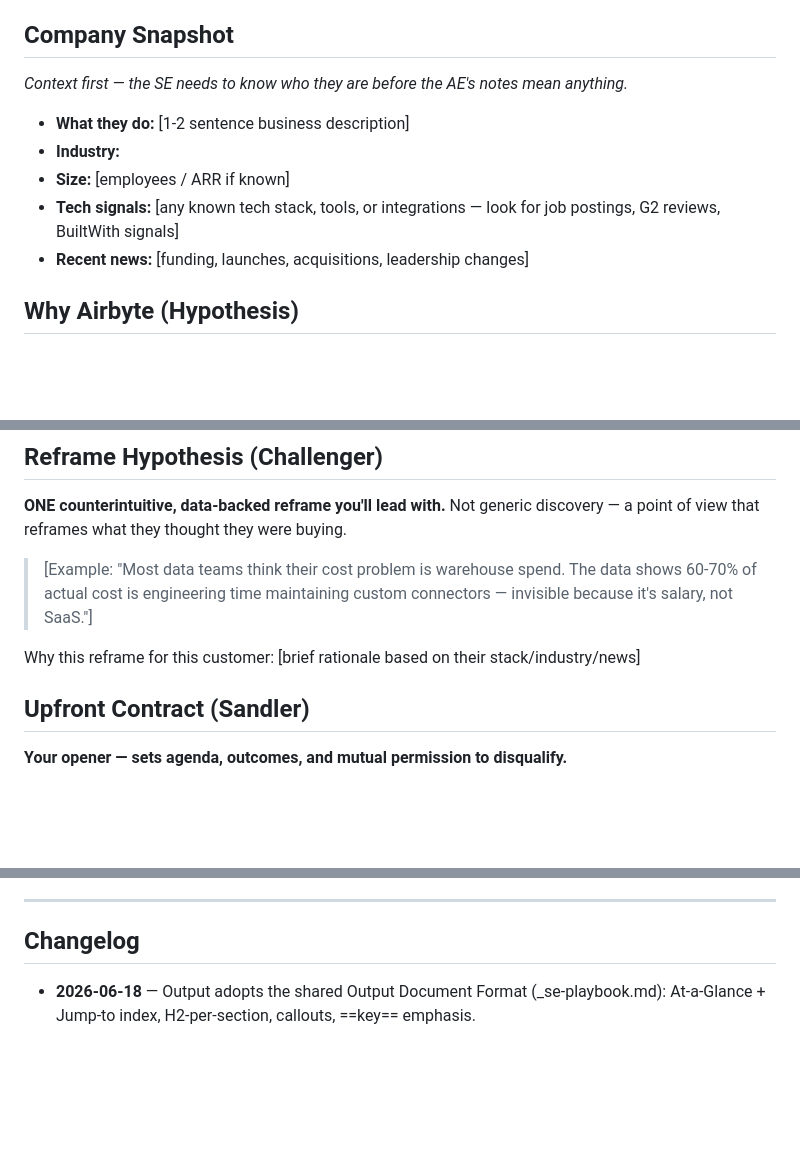
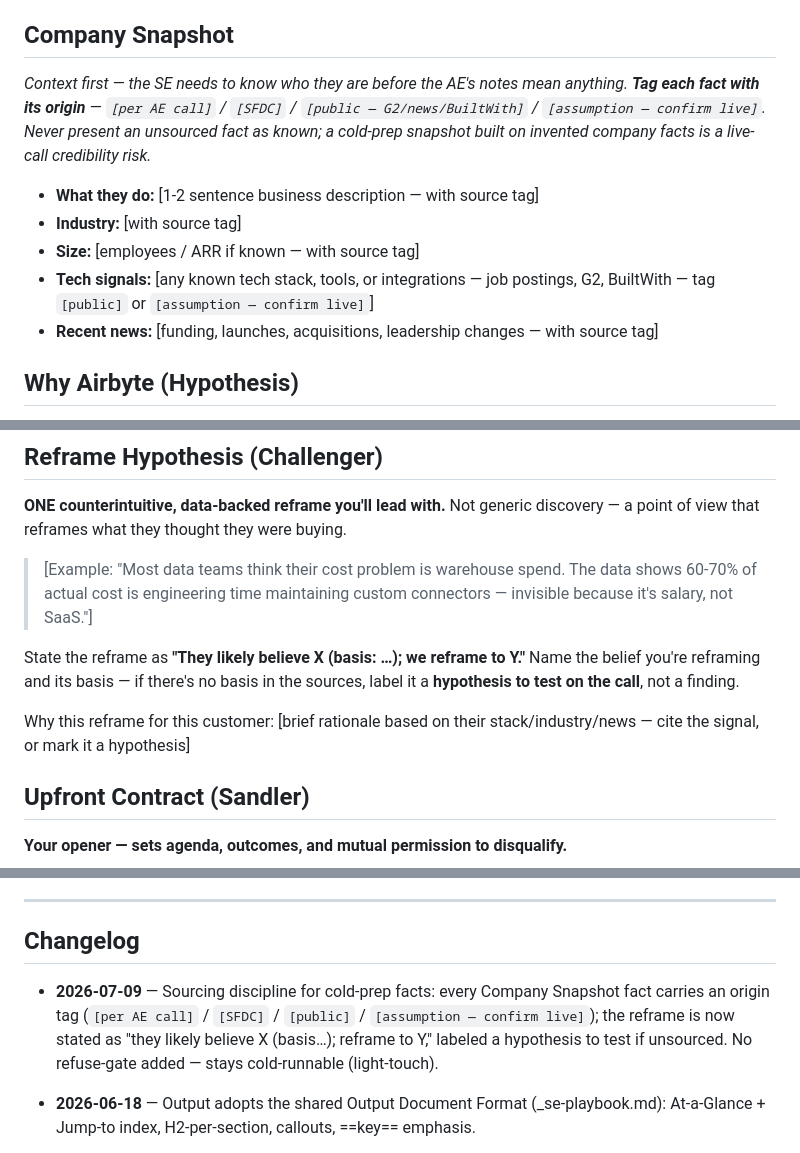
Before and after one commit to Airbyte-Solutions-Team/se-skills, a Markdown page: skills/prep-call/SKILL.md, 3 parts joined by grey strips. GitHub-like rendering; blank space fills up the shorter version.

Commit message:
prep-call: source tags on snapshot facts + reframe basis (P10)
Cold-prep Company Snapshot facts can be invented and the reframe can be
speculative. Now every snapshot fact carries an origin tag ([per AE call]
/ [SFDC] / [public] / [assumption — confirm live]) so an unsourced fact
is never presented as known, and the reframe is stated as "they likely
believe X (basis…); reframe to Y" — labeled a hypothesis to test if
unsourced. No refuse-gate added; the skill stays cold-runnable.

Co-Authored-By: Claude Opus 4.8 (1M context) <noreply@anthropic.com>

```diff
--- a/skills/prep-call/SKILL.md
+++ b/skills/prep-call/SKILL.md
@@ -76,12 +76,12 @@ Document structure follows `_se-playbook.md` → Output Document Format (H1 titl
 *(Section order is context-first: who they are and why we matter, then the AE's inheritance, then the call plan. Source Coverage is the last content section — see `_se-playbook.md`.)*
 
 ## Company Snapshot
-*Context first — the SE needs to know who they are before the AE's notes mean anything.*
-- **What they do:** [1-2 sentence business description]
-- **Industry:**
-- **Size:** [employees / ARR if known]
-- **Tech signals:** [any known tech stack, tools, or integrations — look for job postings, G2 reviews, BuiltWith signals]
-- **Recent news:** [funding, launches, acquisitions, leadership changes]
+*Context first — the SE needs to know who they are before the AE's notes mean anything. **Tag each fact with its origin** — `[per AE call]` / `[SFDC]` / `[public — G2/news/BuiltWith]` / `[assumption — confirm live]`. Never present an unsourced fact as known; a cold-prep snapshot built on invented company facts is a live-call credibility risk.*
+- **What they do:** [1-2 sentence business description — with source tag]
+- **Industry:** [with source tag]
+- **Size:** [employees / ARR if known — with source tag]
+- **Tech signals:** [any known tech stack, tools, or integrations — job postings, G2, BuiltWith — tag `[public]` or `[assumption — confirm live]`]
+- **Recent news:** [funding, launches, acquisitions, leadership changes — with source tag]
 
 ## Why Airbyte (Hypothesis)
 *Positioning anchor — comes before talk tracks/agenda because it frames how the SE leads the call.* Based on their profile, the most likely reasons they're evaluating Airbyte:
@@ -117,7 +117,9 @@ Document structure follows `_se-playbook.md` → Output Document Format (H1 titl
 
 > [Example: "Most data teams think their cost problem is warehouse spend. The data shows 60-70% of actual cost is engineering time maintaining custom connectors — invisible because it's salary, not SaaS."]
 
-Why this reframe for this customer: [brief rationale based on their stack/industry/news]
+State the reframe as **"They likely believe X (basis: …); we reframe to Y."** Name the belief you're reframing and its basis — if there's no basis in the sources, label it a **hypothesis to test on the call**, not a finding.
+
+Why this reframe for this customer: [brief rationale based on their stack/industry/news — cite the signal, or mark it a hypothesis]
 
 ## Upfront Contract (Sandler)
 **Your opener — sets agenda, outcomes, and mutual permission to disqualify.**
@@ -334,6 +336,7 @@ Read `~/airbyte-work/.se-config.yaml` to populate the `[SE name]` field in heade
 
 ## Changelog
 
+- **2026-07-09** — Sourcing discipline for cold-prep facts: every Company Snapshot fact carries an origin tag (`[per AE call]` / `[SFDC]` / `[public]` / `[assumption — confirm live]`); the reframe is now stated as "they likely believe X (basis…); reframe to Y," labeled a hypothesis to test if unsourced. No refuse-gate added — stays cold-runnable (light-touch).
 - **2026-06-18** — Output adopts the shared Output Document Format (_se-playbook.md): At-a-Glance + Jump-to index, H2-per-section, callouts, ==key== emphasis.
 
 - **2026-05-28** — Auto-save to outputs/<skill>/ folder (default; --no-save to suppress). Source Coverage section required (anti-hallucination). Reads SE identity from ~/airbyte-work/.se-config.yaml. Output filename: <skill>-YYYY-MM-DD-<descriptor>.md.
```
Also changed, not shown: webapp/SESSION-LOG.md (+2 -0 lines).
